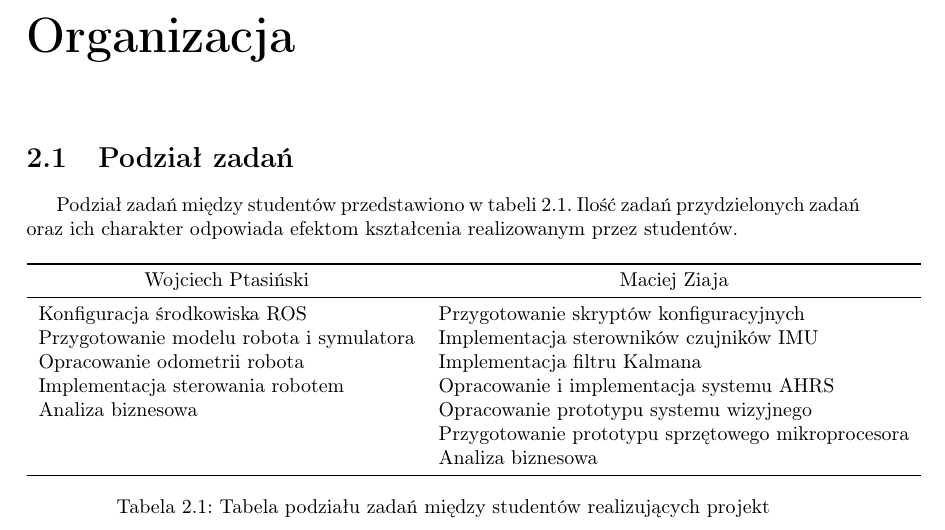
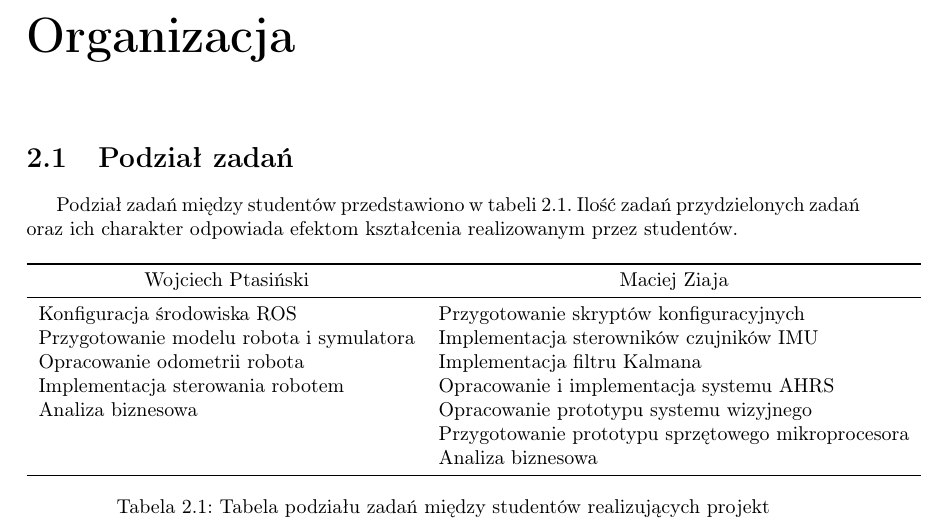
Before and after one commit to agv-polsl/report, a LaTeX document (report.tex, which reads chapters/introduction.tex): part of page 4 of 24, cut so that both start at the same text. Compiled offline with pdfLaTeX.

Commit message:
Fix typos

```diff
--- a/chapters/introduction.tex
+++ b/chapters/introduction.tex
@@ -36,7 +36,7 @@ kształcenia realizowanym przez studentów.
 \toprule
 \multicolumn{1}{c}{Wojciech Ptasiński}   & \multicolumn{1}{c}{Maciej Ziaja} \\
 \midrule
-Konfiguracja środkowiska ROS             & Przygotowanie skryptów
+Konfiguracja środowiska ROS              & Przygotowanie skryptów
                                            konfiguracyjnych \\
 Przygotowanie modelu robota i symulatora & Implementacja sterowników czujników
                                            IMU \\
```
Also changed, not shown: report.pdf.
